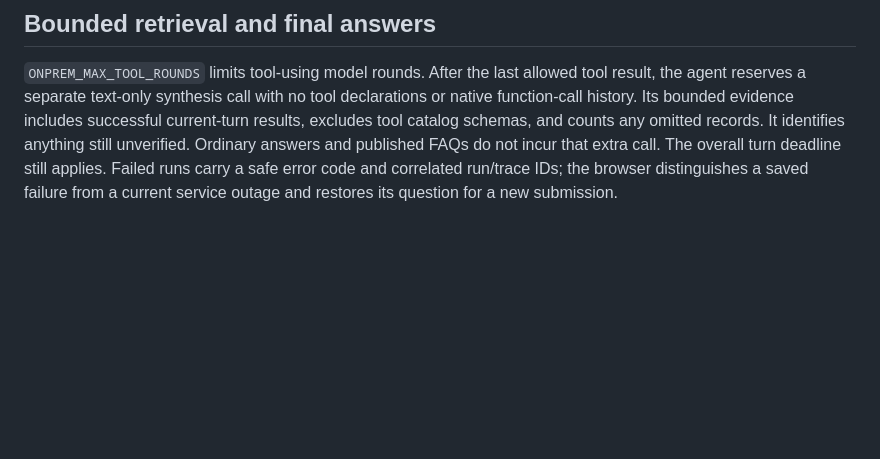
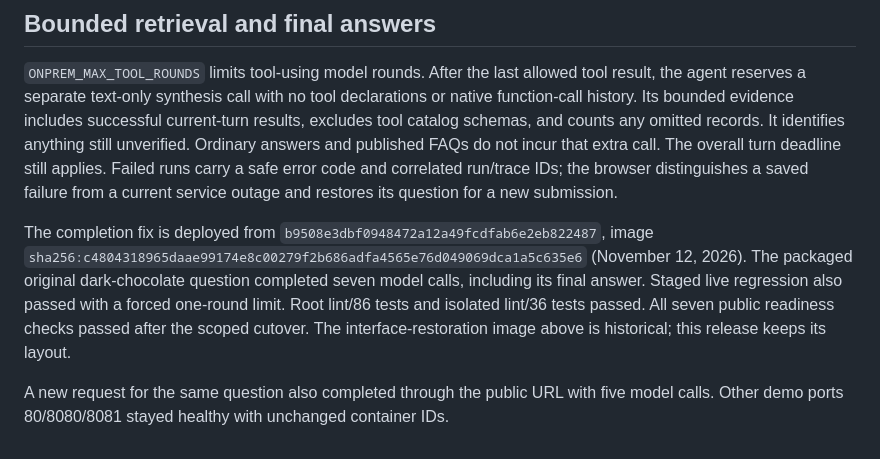
Before and after one commit to kaizer113/RedisIrisXadk, a Markdown page: onprem/README.md, the part around the change. Drawn GitHub-style; blank space fills up the shorter version.

Commit message:
Document verified on-prem request completion deployment

```diff
--- a/onprem/README.md
+++ b/onprem/README.md
@@ -158,3 +158,13 @@ tool catalog schemas, and counts any omitted records. It identifies anything sti
 do not incur that extra call. The overall turn deadline still applies. Failed runs carry a safe
 error code and correlated run/trace IDs; the browser distinguishes a saved failure from a
 current service outage and restores its question for a new submission.
+
+The completion fix is deployed from `b9508e3dbf0948472a12a49fcdfab6e2eb822487`, image
+`sha256:c4804318965daae99174e8c00279f2b686adfa4565e76d049069dca1a5c635e6` (November 12, 2026).
+The packaged original dark-chocolate question completed seven model calls, including its final
+answer. Staged live regression also passed with a forced one-round limit. Root lint/86 tests and
+isolated lint/36 tests passed. All seven public readiness checks passed after the scoped cutover.
+The interface-restoration image above is historical; this release keeps its layout.
+
+A new request for the same question also completed through the public URL with five model
+calls. Other demo ports 80/8080/8081 stayed healthy with unchanged container IDs.
```
Also changed, not shown: docs/onprem-iris.md (+20 -3 lines).
